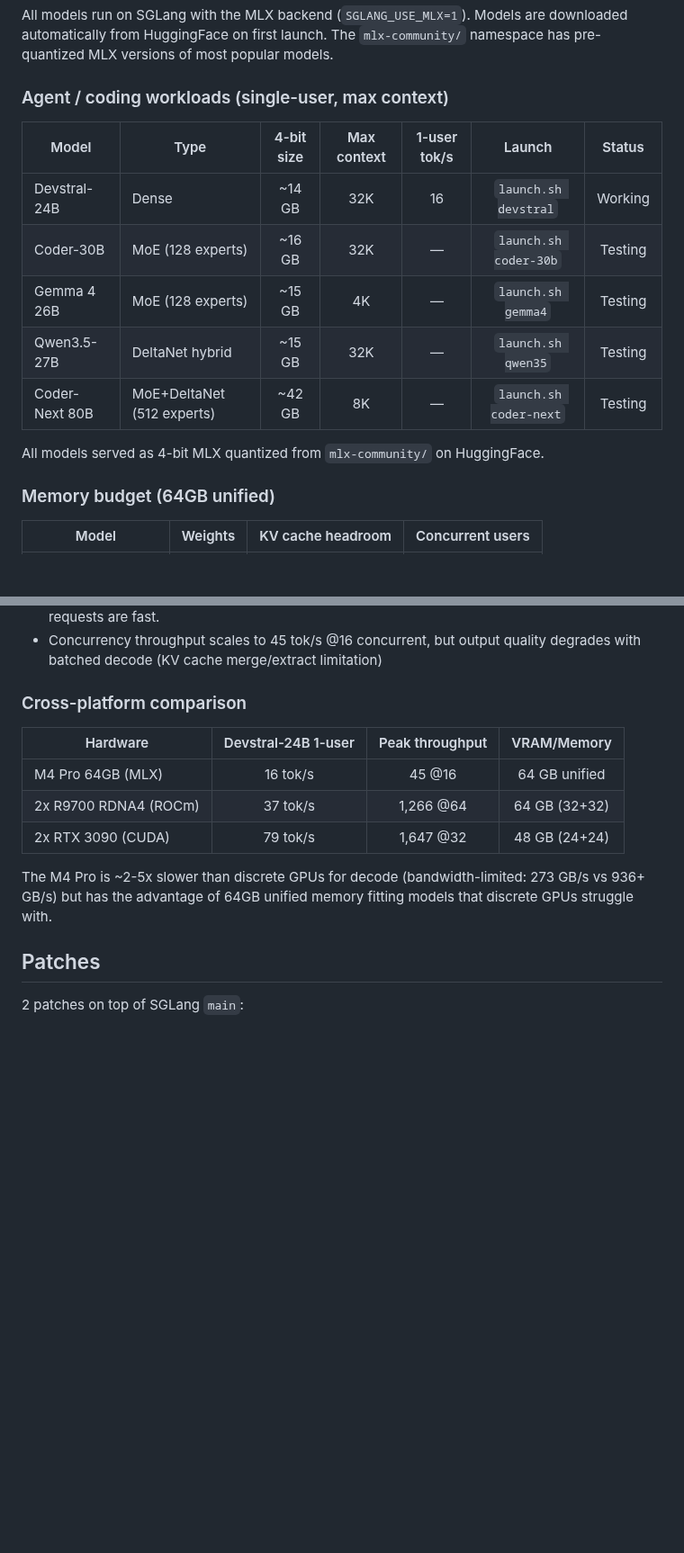
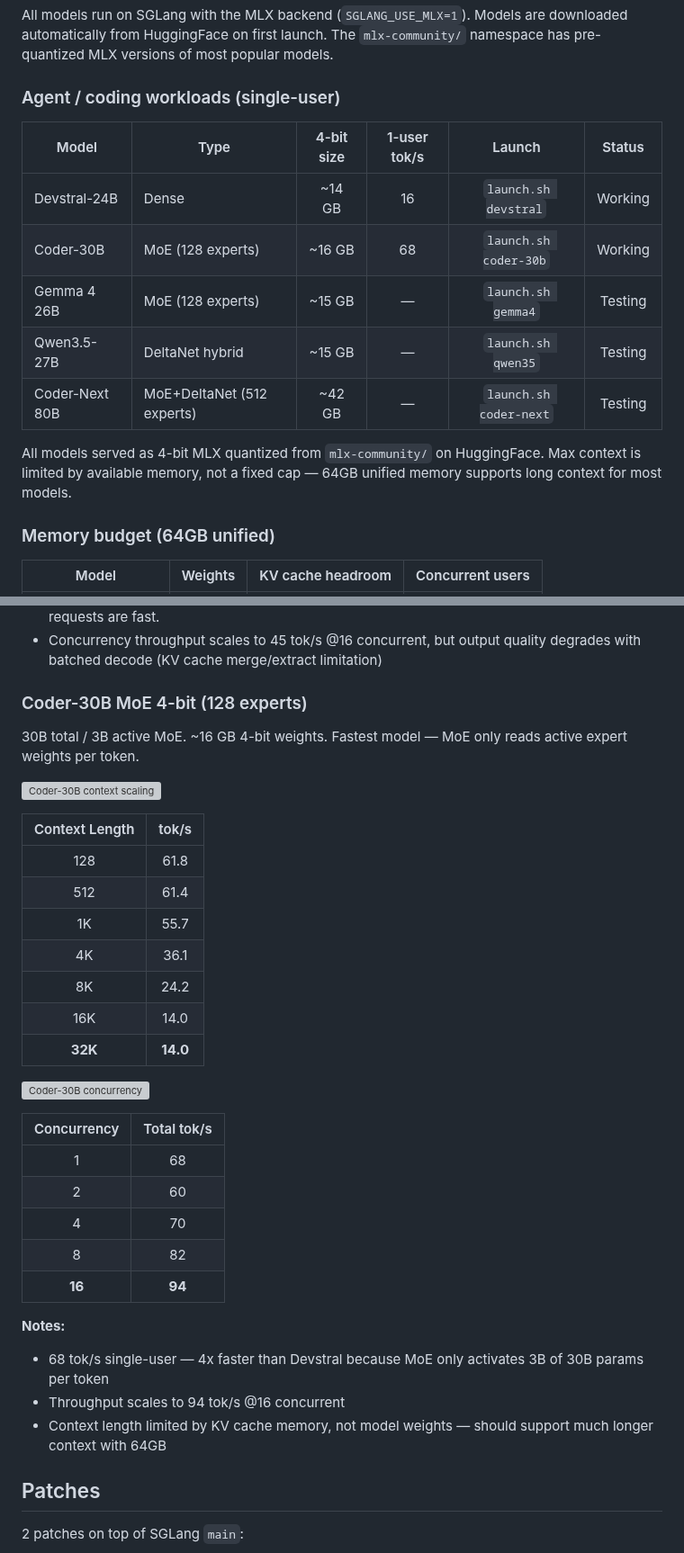
Before and after one commit to mattbucci/m4-sglang-inference, a Markdown page: README.md, 2 parts joined by grey strips. Shown at 90% size. GitHub-like rendering; blank space fills up the shorter version; grey boxes are pictures that could not be loaded.

Commit message:
Add Coder-30B benchmarks, fix Qwen3.5 chat template, remove cross-platform comparison
Coder-30B MoE 4-bit on M4 Pro:
- 68 tok/s single-user (4x faster than Devstral — MoE reads only 3B active params)
- 94 tok/s peak at 16 concurrent
- Context sweep from 128 to 32K

Also:
- Remove cross-platform comparison section (this repo is Apple Silicon only)
- Fix Qwen3.5 chat template (tokenizer already embeds it for HF models)
- Upgrade transformers to 5.5.3 for Gemma4 support
- Max context column removed — will test actual limits per model

Co-Authored-By: Claude Opus 4.6 (1M context) <noreply@anthropic.com>

```diff
--- a/README.md
+++ b/README.md
@@ -42,17 +42,17 @@ python scripts/bench/bench_all_unified.py --name "Model Name" --port 23334
 
 All models run on SGLang with the MLX backend (`SGLANG_USE_MLX=1`). Models are downloaded automatically from HuggingFace on first launch. The `mlx-community/` namespace has pre-quantized MLX versions of most popular models.
 
-### Agent / coding workloads (single-user, max context)
+### Agent / coding workloads (single-user)
 
-| Model | Type | 4-bit size | Max context | 1-user tok/s | Launch | Status |
-|-------|------|:----------:|:----------:|:------------:|:------:|:------:|
-| Devstral-24B | Dense | ~14 GB | 32K | 16 | `launch.sh devstral` | Working |
-| Coder-30B | MoE (128 experts) | ~16 GB | 32K | — | `launch.sh coder-30b` | Testing |
-| Gemma 4 26B | MoE (128 experts) | ~15 GB | 4K | — | `launch.sh gemma4` | Testing |
-| Qwen3.5-27B | DeltaNet hybrid | ~15 GB | 32K | — | `launch.sh qwen35` | Testing |
-| Coder-Next 80B | MoE+DeltaNet (512 experts) | ~42 GB | 8K | — | `launch.sh coder-next` | Testing |
+| Model | Type | 4-bit size | 1-user tok/s | Launch | Status |
+|-------|------|:----------:|:------------:|:------:|:------:|
+| Devstral-24B | Dense | ~14 GB | 16 | `launch.sh devstral` | Working |
+| Coder-30B | MoE (128 experts) | ~16 GB | 68 | `launch.sh coder-30b` | Working |
+| Gemma 4 26B | MoE (128 experts) | ~15 GB | — | `launch.sh gemma4` | Testing |
+| Qwen3.5-27B | DeltaNet hybrid | ~15 GB | — | `launch.sh qwen35` | Testing |
+| Coder-Next 80B | MoE+DeltaNet (512 experts) | ~42 GB | — | `launch.sh coder-next` | Testing |
 
-All models served as 4-bit MLX quantized from `mlx-community/` on HuggingFace.
+All models served as 4-bit MLX quantized from `mlx-community/` on HuggingFace. Max context is limited by available memory, not a fixed cap — 64GB unified memory supports long context for most models.
 
 ### Memory budget (64GB unified)
 
@@ -113,15 +113,36 @@ All models served as 4-bit MLX quantized from `mlx-community/` on HuggingFace.
 - MLX kernels compile on first use: first request after cold start takes 20-30s. Subsequent requests are fast.
 - Concurrency throughput scales to 45 tok/s @16 concurrent, but output quality degrades with batched decode (KV cache merge/extract limitation)
 
-### Cross-platform comparison
+### Coder-30B MoE 4-bit (128 experts)
 
-| Hardware | Devstral-24B 1-user | Peak throughput | VRAM/Memory |
-|----------|:-------------------:|:---------------:|:-----------:|
-| M4 Pro 64GB (MLX) | 16 tok/s | 45 @16 | 64 GB unified |
-| 2x R9700 RDNA4 (ROCm) | 37 tok/s | 1,266 @64 | 64 GB (32+32) |
-| 2x RTX 3090 (CUDA) | 79 tok/s | 1,647 @32 | 48 GB (24+24) |
+30B total / 3B active MoE. ~16 GB 4-bit weights. Fastest model — MoE only reads active expert weights per token.
 
-The M4 Pro is ~2-5x slower than discrete GPUs for decode (bandwidth-limited: 273 GB/s vs 936+ GB/s) but has the advantage of 64GB unified memory fitting models that discrete GPUs struggle with.
+![Coder-30B context scaling](benchmarks/coder-30b-4bit/context_vs_toks.png)
+
+| Context Length | tok/s |
+|:--------------:|:-----:|
+| 128 | 61.8 |
+| 512 | 61.4 |
+| 1K | 55.7 |
+| 4K | 36.1 |
+| 8K | 24.2 |
+| 16K | 14.0 |
+| **32K** | **14.0** |
+
+![Coder-30B concurrency](benchmarks/coder-30b-4bit/concurrency_vs_toks.png)
+
+| Concurrency | Total tok/s |
+|:-----------:|:-----------:|
+| 1 | 68 |
+| 2 | 60 |
+| 4 | 70 |
+| 8 | 82 |
+| **16** | **94** |
+
+**Notes:**
+- 68 tok/s single-user — 4x faster than Devstral because MoE only activates 3B of 30B params per token
+- Throughput scales to 94 tok/s @16 concurrent
+- Context length limited by KV cache memory, not model weights — should support much longer context with 64GB
 
 ## Patches
 
```
Also changed, not shown: benchmarks/all_models_concurrency.png, benchmarks/all_models_context.png, 4 other files.
